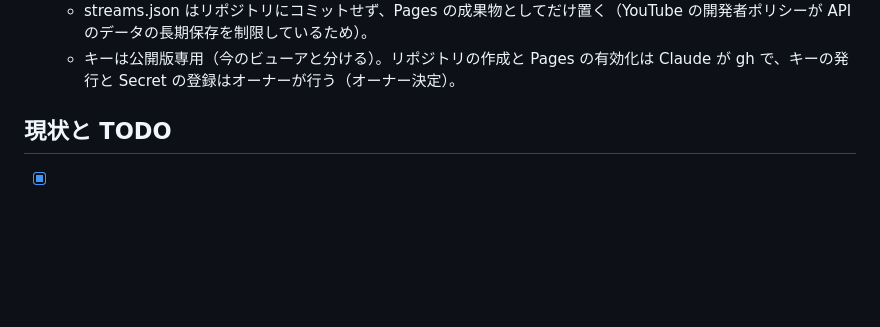
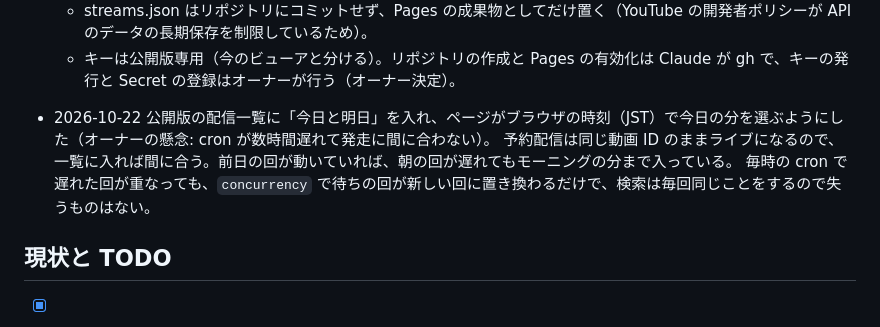
Before and after one commit to keirin-platform/keirin-platform, a Markdown page: CLAUDE.md, the part around the change. GitHub-like rendering; blank space fills up the shorter version.

Commit message:
docs: list today's and tomorrow's streams in the public multiviewer design

```diff
--- a/CLAUDE.md
+++ b/CLAUDE.md
@@ -264,6 +264,9 @@ infra/blog-repo/    ブログリポジトリ（keirin-blog）に置くファイ
     静的ページなら API を呼ぶのは Actions だけなので訪問者が増えてもクォータが増えない、のため。画面は「上に1行の帯＋2×2」の A 案（オーナー選択）。
   - streams.json はリポジトリにコミットせず、Pages の成果物としてだけ置く（YouTube の開発者ポリシーが API のデータの長期保存を制限しているため）。
   - キーは公開版専用（今のビューアと分ける）。リポジトリの作成と Pages の有効化は Claude が gh で、キーの発行と Secret の登録はオーナーが行う（オーナー決定）。
+- 2026-10-22 公開版の配信一覧に「今日と明日」を入れ、ページがブラウザの時刻（JST）で今日の分を選ぶようにした（オーナーの懸念: cron が数時間遅れて発走に間に合わない）。
+  予約配信は同じ動画 ID のままライブになるので、一覧に入れば間に合う。前日の回が動いていれば、朝の回が遅れてもモーニングの分まで入っている。
+  毎時の cron で遅れた回が重なっても、`concurrency` で待ちの回が新しい回に置き換わるだけで、検索は毎回同じことをするので失うものはない。
 
 ## 現状と TODO
 
```
Also changed, not shown: 1 other file.
